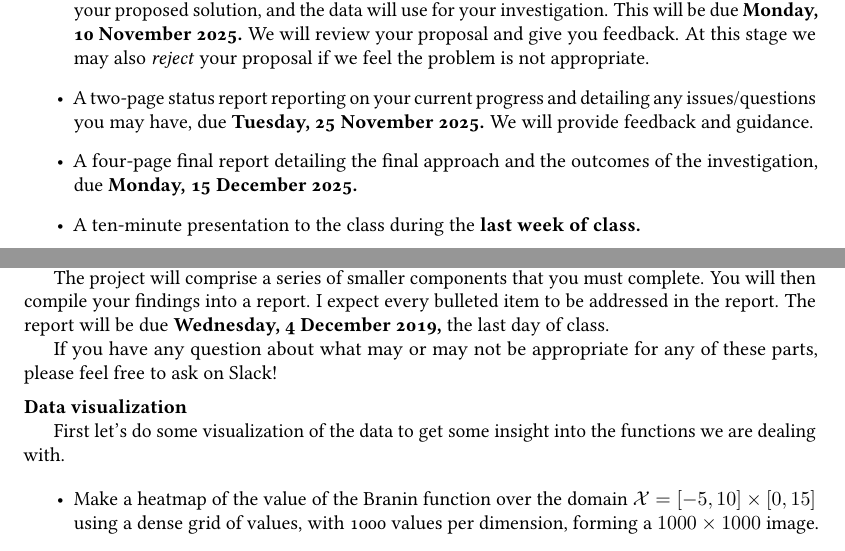
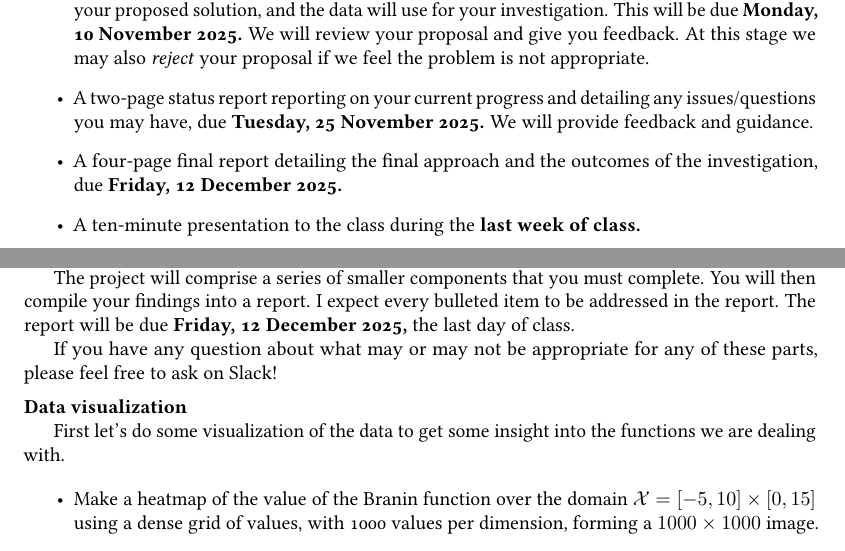
Before and after one commit to rmgarnett/cse515t, a LaTeX document (fall_2025/project/project.tex): two parts of pages 2 and 3 of 6, joined at a grey line, cut so that both start at the same text. Compiled offline with pdfLaTeX.

Commit message:
adding project

```diff
--- a/fall_2025/project/project.tex
+++ b/fall_2025/project/project.tex
@@ -108,7 +108,7 @@ If you wish to pursue this route, your project will comprise four parts:
   provide feedback and guidance.
 \item
   A four-page final report detailing the final approach and the outcomes of the
-  investigation, due \textbf{Monday, 15 December 2025.}
+  investigation, due \textbf{Friday, 12 December 2025.}
 \item
   A ten-minute presentation to the class during the \textbf{last week of class.}
 \end{itemize}
@@ -169,7 +169,7 @@ Note that all of these are \emph{minimization} problems.
 The project will comprise a series of smaller components that you must
 complete. You will then compile your findings into a report. I expect every
 bulleted item to be addressed in the report. The report will be due
-\textbf{Wednesday, 4 December 2019,} the last day of class.
+\textbf{Friday, 12 December 2025,} the last day of class.
 
 If you have any question about what may or may not be appropriate for any of
 these parts, please feel free to ask on Slack!
```
Also changed, not shown: fall_2025/webpage/files/project.pdf.
